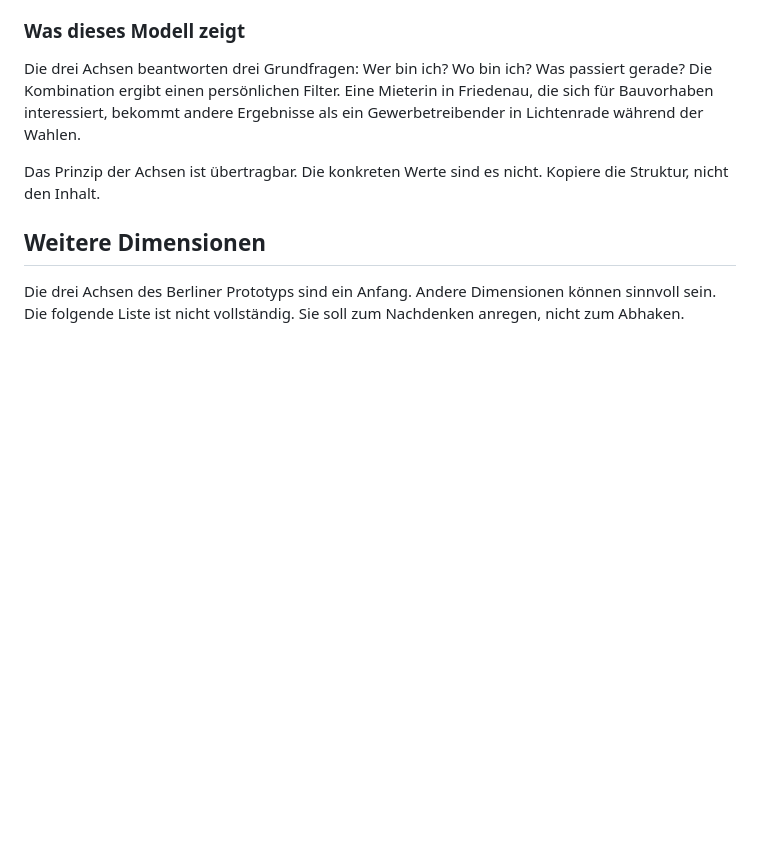
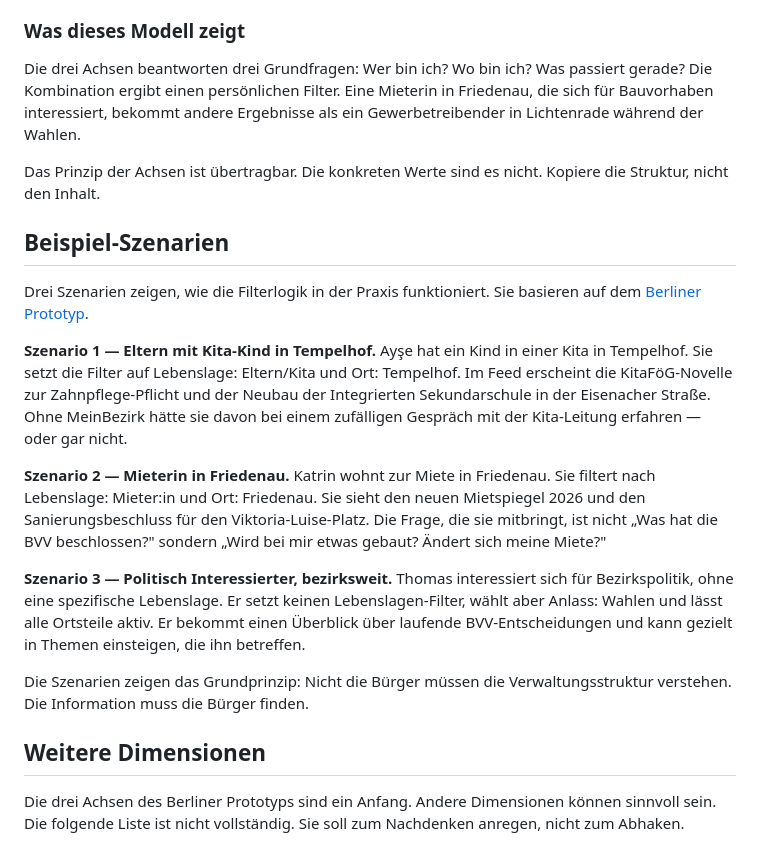
Before and after one commit to igor/meinbezirk, a Markdown page: 03-relevanz-gestalten/README.md, the part around the change. Rendered like a GitHub page; blank space fills up the shorter version.

Commit message:
Add example personas/user journeys to Relevanz gestalten
Three scenarios showing how filter logic works in practice:
Kita parent, tenant, politically interested citizen.

Closes #4

Co-Authored-By: Claude Opus 4.6 <noreply@anthropic.com>

```diff
--- a/03-relevanz-gestalten/README.md
+++ b/03-relevanz-gestalten/README.md
@@ -63,6 +63,18 @@ Anlässe sind zeitgebunden. Sie ändern sich. Manche sind saisonal (Heizsaison),
 Die drei Achsen beantworten drei Grundfragen: Wer bin ich? Wo bin ich? Was passiert gerade? Die Kombination ergibt einen persönlichen Filter. Eine Mieterin in Friedenau, die sich für Bauvorhaben interessiert, bekommt andere Ergebnisse als ein Gewerbetreibender in Lichtenrade während der Wahlen.
 
 Das Prinzip der Achsen ist übertragbar. Die konkreten Werte sind es nicht. Kopiere die Struktur, nicht den Inhalt.
+
+## Beispiel-Szenarien
+
+Drei Szenarien zeigen, wie die Filterlogik in der Praxis funktioniert. Sie basieren auf dem [Berliner Prototyp](../index.html).
+
+**Szenario 1 — Eltern mit Kita-Kind in Tempelhof.** Ayşe hat ein Kind in einer Kita in Tempelhof. Sie setzt die Filter auf Lebenslage: Eltern/Kita und Ort: Tempelhof. Im Feed erscheint die KitaFöG-Novelle zur Zahnpflege-Pflicht und der Neubau der Integrierten Sekundarschule in der Eisenacher Straße. Ohne MeinBezirk hätte sie davon bei einem zufälligen Gespräch mit der Kita-Leitung erfahren — oder gar nicht.
+
+**Szenario 2 — Mieterin in Friedenau.** Katrin wohnt zur Miete in Friedenau. Sie filtert nach Lebenslage: Mieter:in und Ort: Friedenau. Sie sieht den neuen Mietspiegel 2026 und den Sanierungsbeschluss für den Viktoria-Luise-Platz. Die Frage, die sie mitbringt, ist nicht „Was hat die BVV beschlossen?" sondern „Wird bei mir etwas gebaut? Ändert sich meine Miete?"
+
+**Szenario 3 — Politisch Interessierter, bezirksweit.** Thomas interessiert sich für Bezirkspolitik, ohne eine spezifische Lebenslage. Er setzt keinen Lebenslagen-Filter, wählt aber Anlass: Wahlen und lässt alle Ortsteile aktiv. Er bekommt einen Überblick über laufende BVV-Entscheidungen und kann gezielt in Themen einsteigen, die ihn betreffen.
+
+Die Szenarien zeigen das Grundprinzip: Nicht die Bürger müssen die Verwaltungsstruktur verstehen. Die Information muss die Bürger finden.
 
 ## Weitere Dimensionen
 
```
